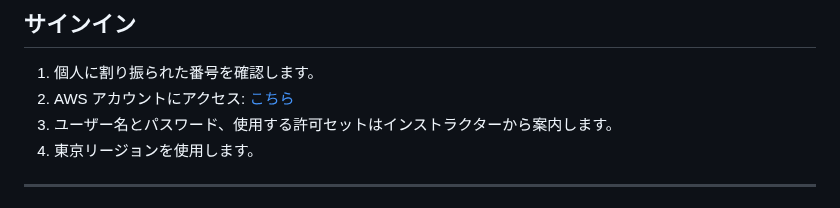
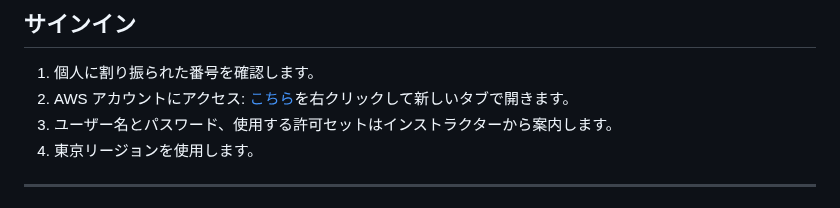
Before and after one commit to tetsuo-nobe/aws-basic, a Markdown page: s3/README.md, the part around the change. Drawn GitHub-style.

Commit message:
fix link guide

```diff
--- a/s3/README.md
+++ b/s3/README.md
@@ -10,7 +10,7 @@ S3 バケットの作成、オブジェクトのアップロード、署名付
 ## サインイン
 
 1. 個人に割り振られた番号を確認します。
-2. AWS アカウントにアクセス: [こちら](https://d-9567586b55.awsapps.com/start)
+2. AWS アカウントにアクセス: [こちら](https://d-9567586b55.awsapps.com/start)を右クリックして新しいタブで開きます。
 3. ユーザー名とパスワード、使用する許可セットはインストラクターから案内します。
 4. 東京リージョンを使用します。
 
```
